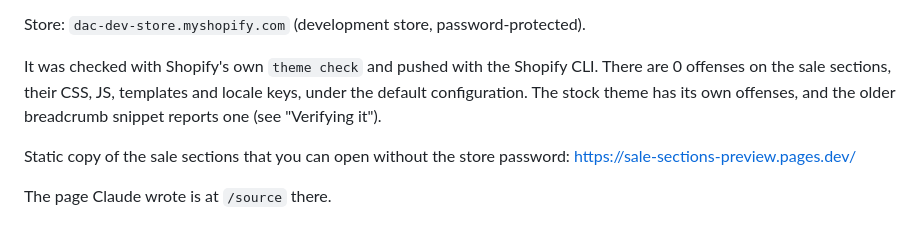
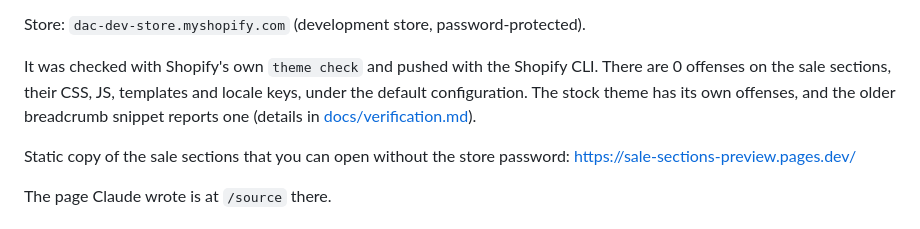
Before and after one commit to Exalt24/shopify-theme-lab, a Markdown page: README.md, the part around the change. Drawn GitHub-style.

Commit message:
Point the theme check note at docs/verification.md since the README has no Verifying it section

```diff
--- a/README.md
+++ b/README.md
@@ -12,7 +12,7 @@ Proof: `theme check` reports 0 offenses on the sale sections' own files. The cou
 
 Store: `dac-dev-store.myshopify.com` (development store, password-protected).
 
-It was checked with Shopify's own `theme check` and pushed with the Shopify CLI. There are 0 offenses on the sale sections, their CSS, JS, templates and locale keys, under the default configuration. The stock theme has its own offenses, and the older breadcrumb snippet reports one (see "Verifying it").
+It was checked with Shopify's own `theme check` and pushed with the Shopify CLI. There are 0 offenses on the sale sections, their CSS, JS, templates and locale keys, under the default configuration. The stock theme has its own offenses, and the older breadcrumb snippet reports one (details in [docs/verification.md](docs/verification.md)).
 
 Static copy of the sale sections that you can open without the store password: https://sale-sections-preview.pages.dev/
 
```
